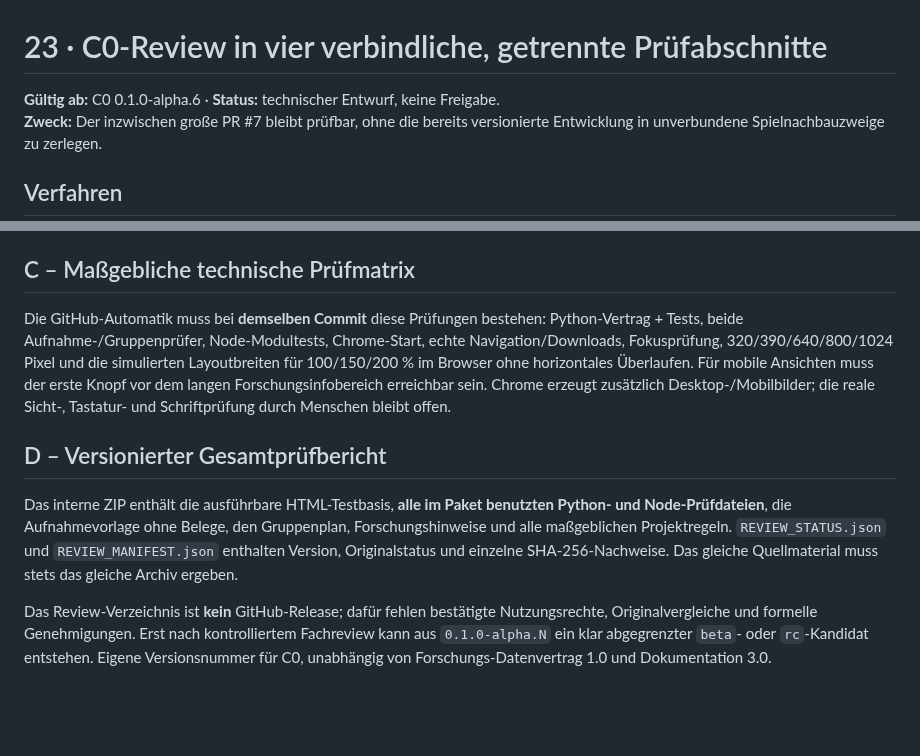
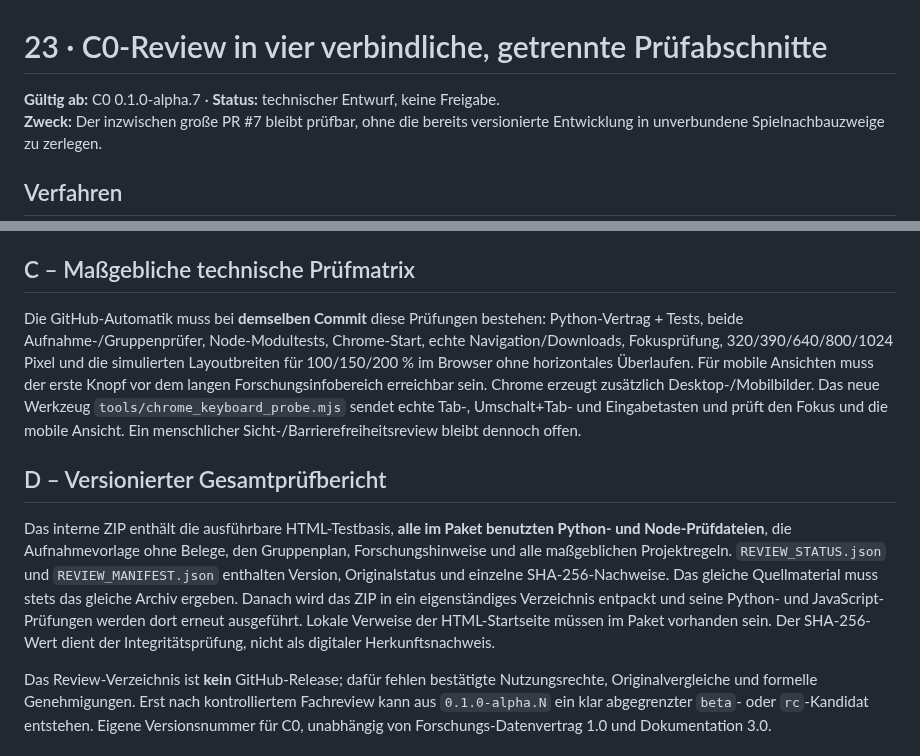
Before and after one commit to provoware/PROJEKT_Oli_Imperium, a Markdown page: docs/23_C0_REVIEW_SEGMENTIERUNG.md, 2 parts joined by grey strips. Drawn GitHub-style; blank space fills up the shorter version.

Commit message:
docs(C0): make real keyboard and independent archive replay part of review C/D

```diff
--- a/docs/23_C0_REVIEW_SEGMENTIERUNG.md
+++ b/docs/23_C0_REVIEW_SEGMENTIERUNG.md
@@ -1,6 +1,6 @@
 # 23 · C0-Review in vier verbindliche, getrennte Prüfabschnitte
 
-**Gültig ab:** C0 0.1.0-alpha.6 · **Status:** technischer Entwurf, keine Freigabe.
+**Gültig ab:** C0 0.1.0-alpha.7 · **Status:** technischer Entwurf, keine Freigabe.
 **Zweck:** Der inzwischen große PR #7 bleibt prüfbar, ohne die bereits versionierte Entwicklung in unverbundene Spielnachbauzweige zu zerlegen.
 
 ## Verfahren
@@ -43,11 +43,11 @@ Einmaliger Arbeitsablauf für Forschung A:
 
 ## C – Maßgebliche technische Prüfmatrix
 
-Die GitHub-Automatik muss bei **demselben Commit** diese Prüfungen bestehen: Python-Vertrag + Tests, beide Aufnahme-/Gruppenprüfer, Node-Modultests, Chrome-Start, echte Navigation/Downloads, Fokusprüfung, 320/390/640/800/1024 Pixel und die simulierten Layoutbreiten für 100/150/200 % im Browser ohne horizontales Überlaufen. Für mobile Ansichten muss der erste Knopf vor dem langen Forschungsinfobereich erreichbar sein. Chrome erzeugt zusätzlich Desktop-/Mobilbilder; die reale Sicht-, Tastatur- und Schriftprüfung durch Menschen bleibt offen.
+Die GitHub-Automatik muss bei **demselben Commit** diese Prüfungen bestehen: Python-Vertrag + Tests, beide Aufnahme-/Gruppenprüfer, Node-Modultests, Chrome-Start, echte Navigation/Downloads, Fokusprüfung, 320/390/640/800/1024 Pixel und die simulierten Layoutbreiten für 100/150/200 % im Browser ohne horizontales Überlaufen. Für mobile Ansichten muss der erste Knopf vor dem langen Forschungsinfobereich erreichbar sein. Chrome erzeugt zusätzlich Desktop-/Mobilbilder. Das neue Werkzeug `tools/chrome_keyboard_probe.mjs` sendet echte Tab-, Umschalt+Tab- und Eingabetasten und prüft den Fokus und die mobile Ansicht. Ein menschlicher Sicht-/Barrierefreiheitsreview bleibt dennoch offen.
 
 ## D – Versionierter Gesamtprüfbericht
 
-Das interne ZIP enthält die ausführbare HTML-Testbasis, **alle im Paket benutzten Python- und Node-Prüfdateien**, die Aufnahmevorlage ohne Belege, den Gruppenplan, Forschungshinweise und alle maßgeblichen Projektregeln. `REVIEW_STATUS.json` und `REVIEW_MANIFEST.json` enthalten Version, Originalstatus und einzelne SHA-256-Nachweise. Das gleiche Quellmaterial muss stets das gleiche Archiv ergeben.
+Das interne ZIP enthält die ausführbare HTML-Testbasis, **alle im Paket benutzten Python- und Node-Prüfdateien**, die Aufnahmevorlage ohne Belege, den Gruppenplan, Forschungshinweise und alle maßgeblichen Projektregeln. `REVIEW_STATUS.json` und `REVIEW_MANIFEST.json` enthalten Version, Originalstatus und einzelne SHA-256-Nachweise. Das gleiche Quellmaterial muss stets das gleiche Archiv ergeben. Danach wird das ZIP in ein eigenständiges Verzeichnis entpackt und seine Python- und JavaScript-Prüfungen werden dort erneut ausgeführt. Lokale Verweise der HTML-Startseite müssen im Paket vorhanden sein. Der SHA-256-Wert dient der Integritätsprüfung, nicht als digitaler Herkunftsnachweis.
 
 Das Review-Verzeichnis ist **kein** GitHub-Release; dafür fehlen bestätigte Nutzungsrechte, Originalvergleiche und formelle Genehmigungen. Erst nach kontrolliertem Fachreview kann aus `0.1.0-alpha.N` ein klar abgegrenzter `beta`- oder `rc`-Kandidat entstehen. Eigene Versionsnummer für C0, unabhängig von Forschungs-Datenvertrag 1.0 und Dokumentation 3.0.
 
```
